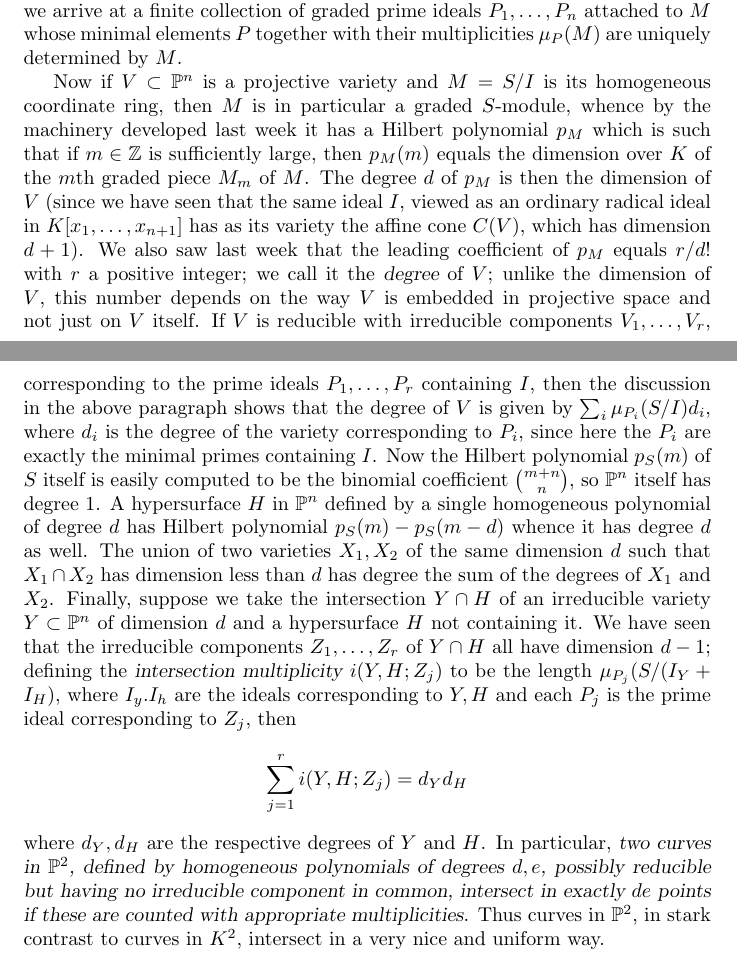
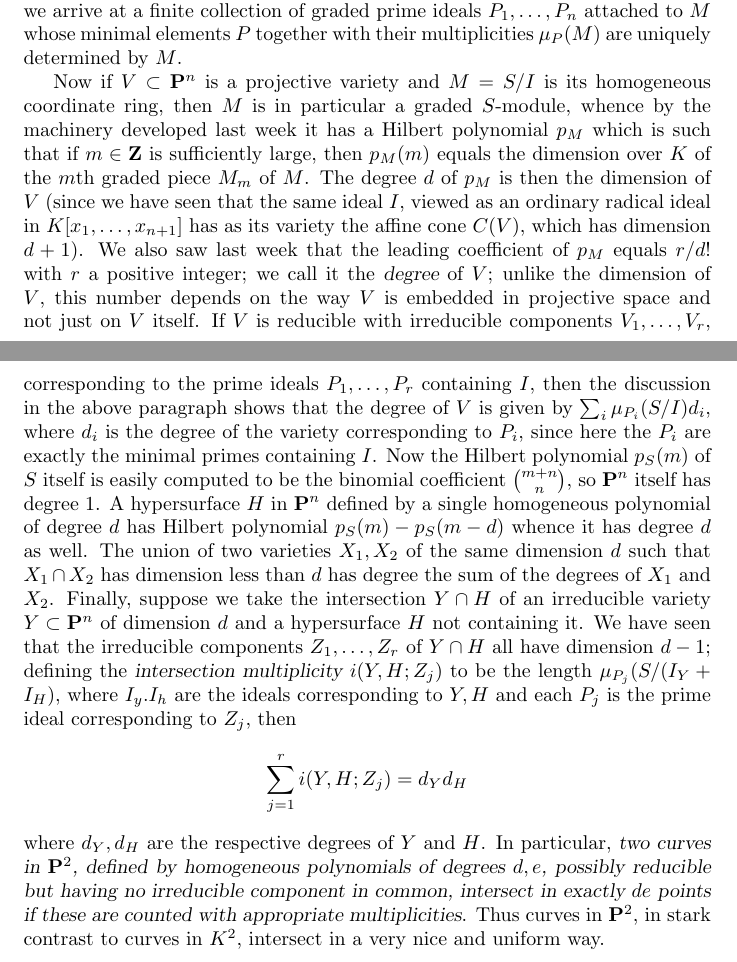
Before and after one commit to ranweiler/uw-math-505, a LaTeX document (src/03-01.tex): two parts of pages 1 and 2 of 2, joined at a grey line, cut so that both start at the same text. Compiled offline with pdfLaTeX.

Commit message:
Use \mathbf instead of \Bbb

```diff
--- a/src/03-01.tex
+++ b/src/03-01.tex
@@ -46,10 +46,10 @@ finite collection of graded prime ideals $P_1,\ldots,P_n$ attached to
 $M$ whose minimal elements $P$ together with their multiplicities
 $\mu_P(M)$ are uniquely determined by $M$.
 
-Now if $V\subset\Bbb P^n$ is a projective variety and $M=S/I$ is its
+Now if $V\subset\mathbf P^n$ is a projective variety and $M=S/I$ is its
 homogeneous coordinate ring, then $M$ is in particular a graded
 $S$-module, whence by the machinery developed last week it has a Hilbert
-polynomial $p_M$ which is such that if $m\in\Bbb Z$ is sufficiently
+polynomial $p_M$ which is such that if $m\in\mathbf Z$ is sufficiently
 large, then $p_M(m)$ equals the dimension over $K$ of the $m$th graded
 piece $M_m$ of $M$. The degree $d$ of $p_M$ is then the dimension of $V$
 (since we have seen that the same ideal $I$, viewed as an ordinary
@@ -65,14 +65,14 @@ the degree of $V$ is given by $\sum_i \mu_{P_i}(S/I) d_i$, where $d_i$
 is the degree of the variety corresponding to $P_i$, since here the
 $P_i$ are exactly the minimal primes containing $I$. Now the Hilbert
 polynomial $p_S(m)$ of $S$ itself is easily computed to be the binomial
-coefficient $m+n\choose n$, so $\Bbb P^n$ itself has degree 1. A
-hypersurface $H$ in $\Bbb P^n$ defined by a single homogeneous
+coefficient $m+n\choose n$, so $\mathbf P^n$ itself has degree 1. A
+hypersurface $H$ in $\mathbf P^n$ defined by a single homogeneous
 polynomial of degree $d$ has Hilbert polynomial $p_S(m) - p_S(m-d)$
 whence it has degree $d$ as well. The union of two varieties $X_1,X_2$
 of the same dimension $d$ such that $X_1\cap X_2$ has dimension less
 than $d$ has degree the sum of the degrees of $X_1$ and $X_2$. Finally,
 suppose we take the intersection $Y\cap H$ of an irreducible variety
-$Y\subset\Bbb P^n$ of dimension $d$ and a hypersurface $H$ not
+$Y\subset\mathbf P^n$ of dimension $d$ and a hypersurface $H$ not
 containing it. We have seen that the irreducible components
 $Z_1,\ldots,Z_r$ of $Y\cap H$ all have dimension $d-1$; defining the
 {\sl intersection multiplicity} $i(Y,H;Z_j)$ to be the length
@@ -82,11 +82,11 @@ to $Y,H$ and each $P_j$ is the prime ideal corresponding to $Z_j$, then
  \sum_{j=1}^r i(Y,H;Z_j) = d_Y d_H
  $$
  \noindent where $d_Y,d_H$ are the respective degrees of $Y$ and $H$. In
- particular, {\sl two curves in $\Bbb P^2$, defined by homogeneous
+ particular, {\sl two curves in $\mathbf P^2$, defined by homogeneous
    polynomials of degrees $d,e$, possibly reducible but having no
    irreducible component in common, intersect in exactly $de$ points if
    these are counted with appropriate multiplicities}. Thus curves in
- $\Bbb P^2$, in stark contrast to curves in $K^2$, intersect in a very
- nice and uniform way.
+ $\mathbf P^2$, in stark contrast to curves in $K^2$, intersect in a
+ very nice and uniform way.
 
 \end{document}
```
